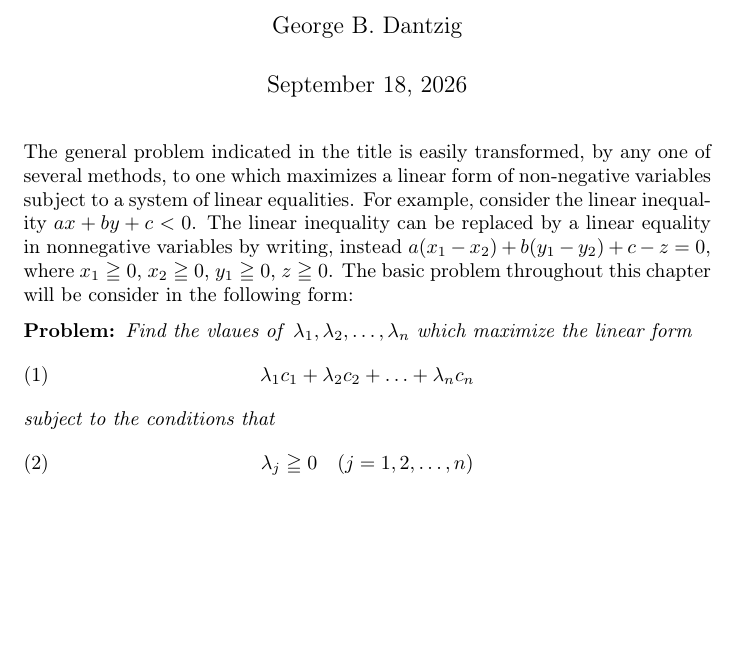
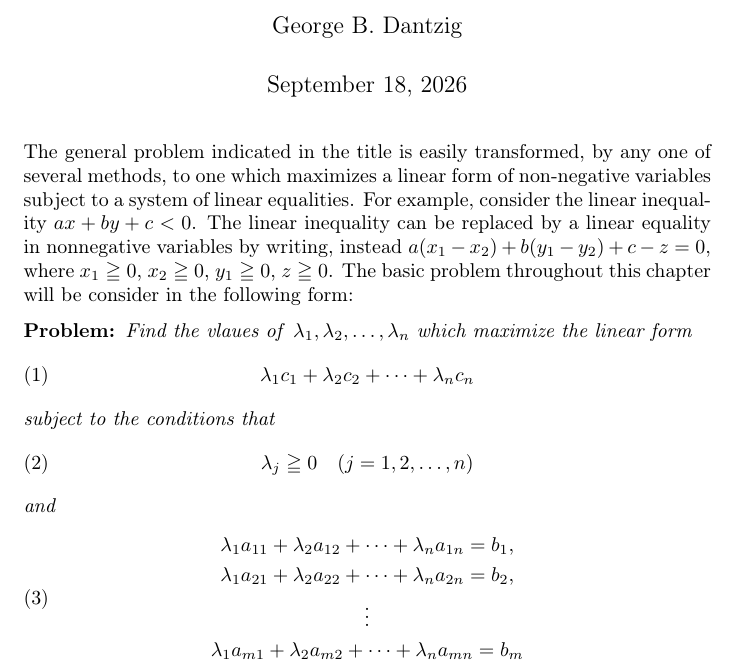
Before and after one commit to Ahkylez/Rewrite-of-Dantzig-foundational-Linear-Programming-Paper, a LaTeX document (main.tex): part of the page, cut so that both start at the same text, the shorter picture padded with empty space. Compiled offline with pdfLaTeX.

Commit message:
new equation

```diff
--- a/main.tex
+++ b/main.tex
@@ -3,6 +3,7 @@
 % leqno - option that makes it so the numbers appear on the left.
 
 \usepackage{amssymb}
+\usepackage{amsmath}
 \usepackage[T1]{fontenc}
 
 \usepackage{parskip}
@@ -25,7 +26,19 @@ The general problem indicated in the title is easily transformed, by any one of
 \end{equation}
 \textit{subject to the conditions that}
 \begin{equation}
-	\lambda_j \geqq 0 \quad (j=1,2,\dots, n)
+	% Notice in the original paper the j=1... part is aligned right. I am struggling to add that.
+	\lambda_j \geqq 0 \quad (j=1,2,\dots,n)
+\end{equation}
+\textit{and}
+\begin{equation}
+	% Using gather instead of align because it simply needs to be centered.
+	\begin{gathered}
+	\lambda_1 a_{11} + \lambda_2 a_{12} + \dots + \lambda_n a_{1n} = b_1,\\
+	\lambda_1 a_{21} + \lambda_2 a_{22} + \dots + \lambda_n a_{2n} = b_2,\\
+	\vdots\\ % We could also have \dotfill
+	\lambda_1 a_{m1} + \lambda_2 a_{m2} + \dots + \lambda_n a_{mn} = b_m
+	\end{gathered}
 \end{equation}
 
+
 \end{document}
```
Also changed, not shown: main.pdf.
